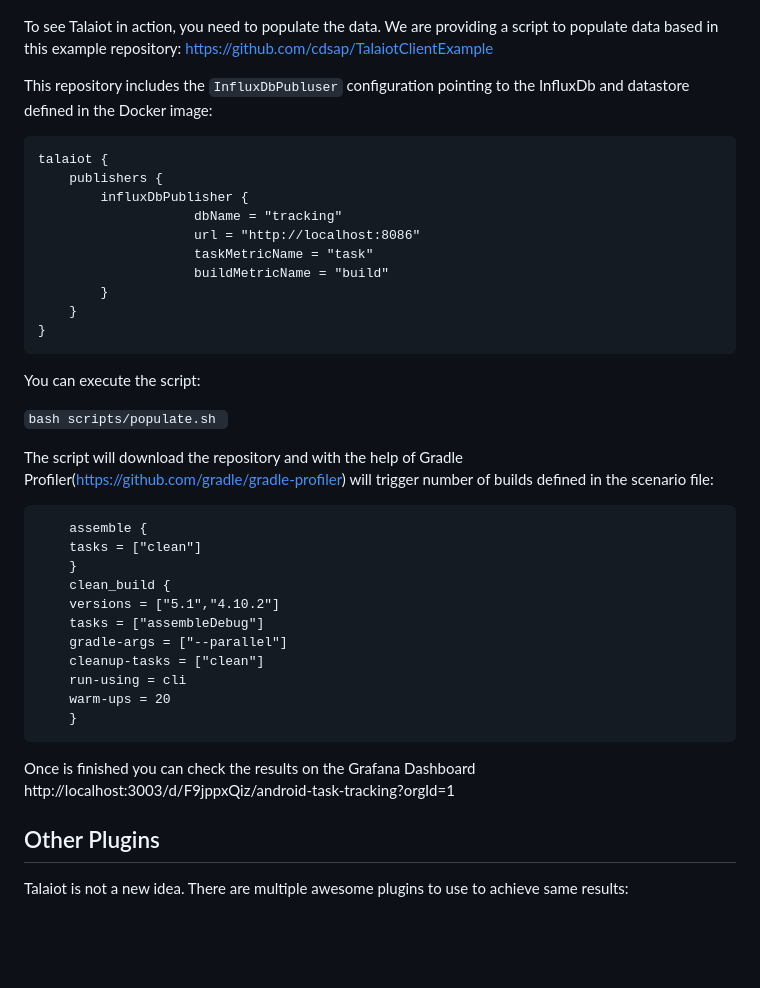
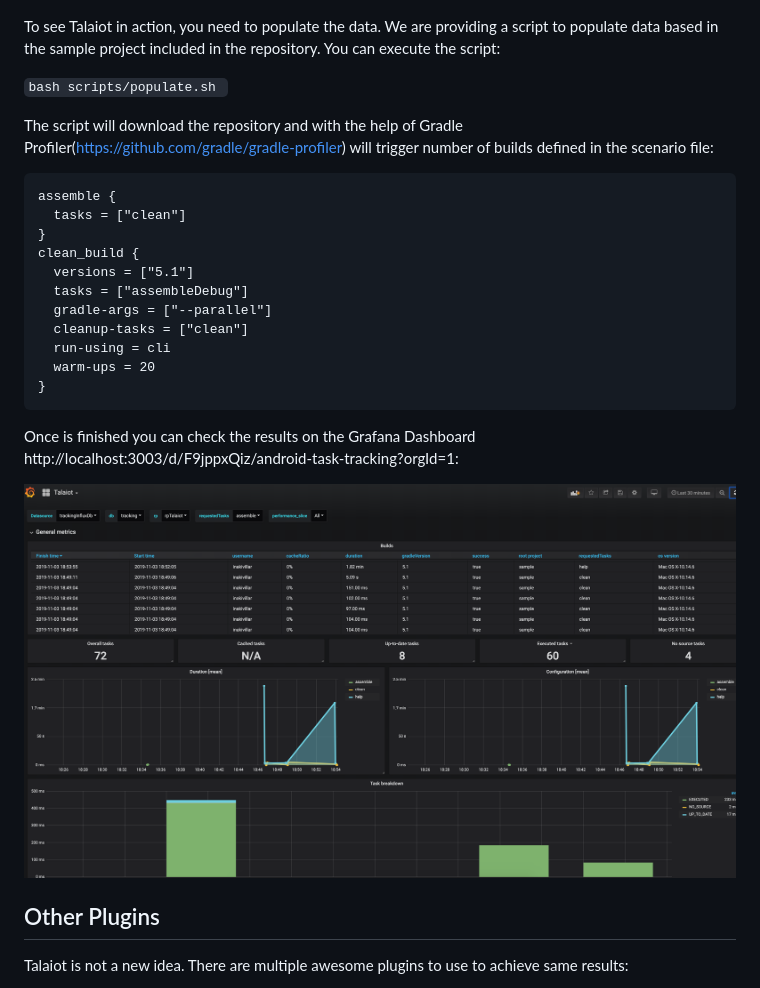
Before and after one commit to cdsap/Talaiot, a Markdown page: README.md, the part around the change. Rendered like a GitHub page; pictures changed too: resources/after_execution.png (added); blank space fills up the shorter version.

Commit message:
adding correct reference sample project

````diff
--- a/README.md
+++ b/README.md
@@ -376,25 +376,7 @@ If you access to the provisioned Dashboard included in the Docker Image(http://l
 
 ![](resources/empty_dashboard.png)
 
-To see Talaiot in action, you need to populate the data. We are providing a script to populate data based in this
-example repository:
-https://github.com/cdsap/TalaiotClientExample
-
-This repository includes the `InfluxDbPubluser` configuration pointing to the InfluxDb and datastore defined in the Docker image:
-
-```
-talaiot {
-    publishers {
-        influxDbPublisher {
-                    dbName = "tracking"
-                    url = "http://localhost:8086"
-                    taskMetricName = "task"
-                    buildMetricName = "build"
-        }
-    }
-}
-```
-
+To see Talaiot in action, you need to populate the data. We are providing a script to populate data based in the sample project included in the repository.
 You can execute the script:
 
 `bash scripts/populate.sh `
@@ -403,20 +385,23 @@ The script will download the repository and with the help of Gradle Profiler(htt
 will trigger number of builds defined in the scenario file:
 
 ```
-    assemble {
-    tasks = ["clean"]
-    }
-    clean_build {
-    versions = ["5.1","4.10.2"]
-    tasks = ["assembleDebug"]
-    gradle-args = ["--parallel"]
-    cleanup-tasks = ["clean"]
-    run-using = cli
-    warm-ups = 20
-    }
+assemble {
+  tasks = ["clean"]
+}
+clean_build {
+  versions = ["5.1"]
+  tasks = ["assembleDebug"]
+  gradle-args = ["--parallel"]
+  cleanup-tasks = ["clean"]
+  run-using = cli
+  warm-ups = 20
+}
 ```
 
-Once is finished you can check the results on the Grafana Dashboard http://localhost:3003/d/F9jppxQiz/android-task-tracking?orgId=1
+Once is finished you can check the results on the Grafana Dashboard http://localhost:3003/d/F9jppxQiz/android-task-tracking?orgId=1:
+
+![](resources/after_execution.png)
+
 
 
 ## Other Plugins  <a name="plugins"></a>
````
Also changed, not shown: 3 other files.
